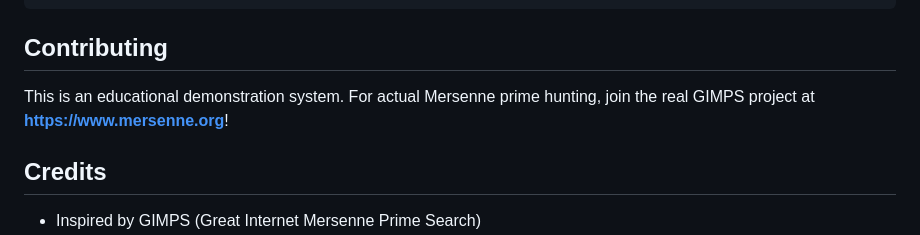
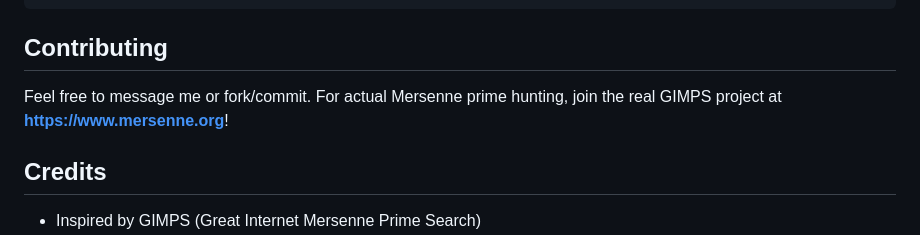
Before and after one commit to GouthamOfTheNP/PerfectNumberSearcher, a Markdown page: README.md, the part around the change. GitHub-like rendering.

```diff
--- a/README.md
+++ b/README.md
@@ -500,7 +500,7 @@ python dashboard.py 8081
 
 ## Contributing
 
-This is an educational demonstration system. For actual Mersenne prime hunting, join the real GIMPS project at **https://www.mersenne.org**!
+Feel free to message me or fork/commit. For actual Mersenne prime hunting, join the real GIMPS project at **https://www.mersenne.org**!
 
 ## Credits
 
```
